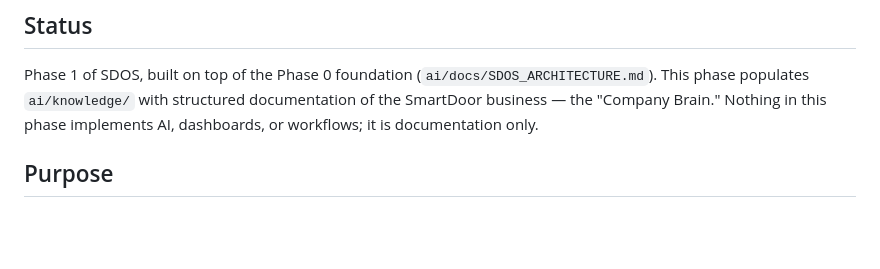
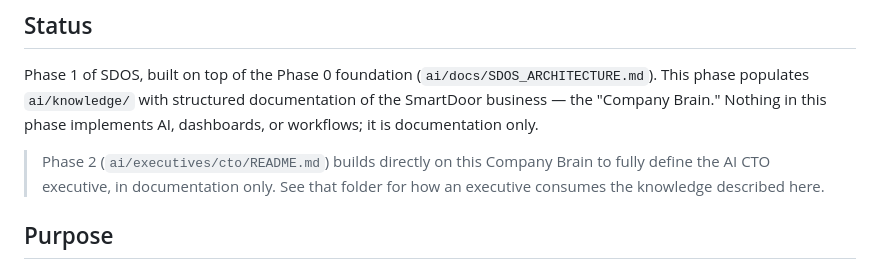
Before and after one commit to muahshi/smartdoor, a Markdown page: ai/docs/COMPANY_BRAIN.md, the part around the change. Rendered like a GitHub page; blank space fills up the shorter version.

```diff
--- a/ai/docs/COMPANY_BRAIN.md
+++ b/ai/docs/COMPANY_BRAIN.md
@@ -7,6 +7,10 @@ Phase 1 of SDOS, built on top of the Phase 0 foundation
 with structured documentation of the SmartDoor business — the "Company
 Brain." Nothing in this phase implements AI, dashboards, or workflows;
 it is documentation only.
+
+> Phase 2 (`ai/executives/cto/README.md`) builds directly on this Company
+> Brain to fully define the AI CTO executive, in documentation only. See
+> that folder for how an executive consumes the knowledge described here.
 
 ## Purpose
 
```
